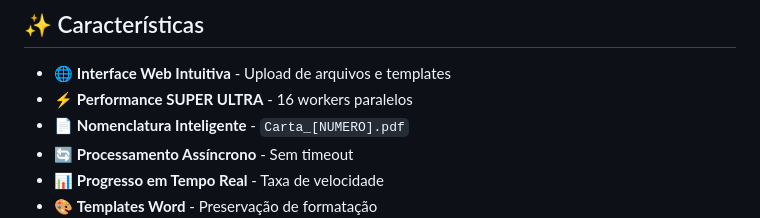
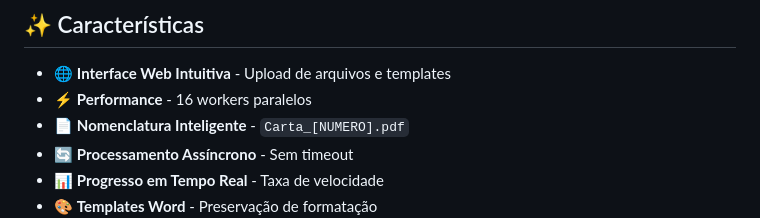
Before and after one commit to SeuNelso/cartas_cliente, a Markdown page: README.md, the part around the change. GitHub-like rendering.

```diff
--- a/README.md
+++ b/README.md
@@ -5,7 +5,7 @@ Sistema completo para geração automatizada de PDFs a partir de dados Excel usa
 ## ✨ Características
 
 - 🌐 **Interface Web Intuitiva** - Upload de arquivos e templates
-- ⚡ **Performance SUPER ULTRA** - 16 workers paralelos
+- ⚡ **Performance** - 16 workers paralelos
 - 📄 **Nomenclatura Inteligente** - `Carta_[NUMERO].pdf`
 - 🔄 **Processamento Assíncrono** - Sem timeout
 - 📊 **Progresso em Tempo Real** - Taxa de velocidade
```
